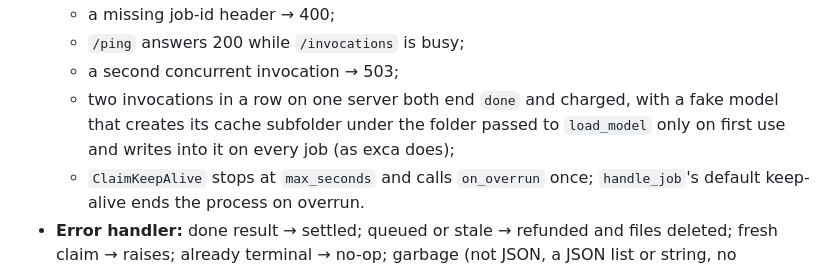
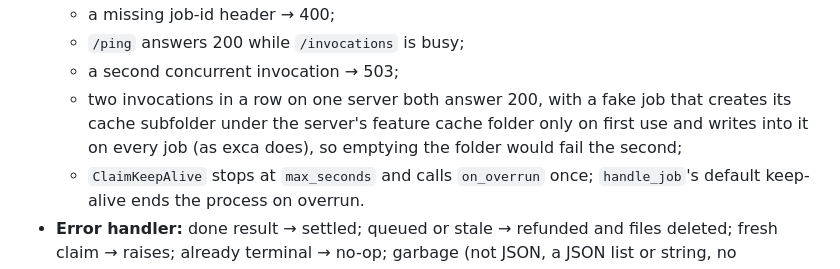
Before and after one commit to kelvinlowhm86/neurolens, a Markdown page: docs/M3e_spec.md, the part around the change. Drawn GitHub-style.

Commit message:
Spec: the cache test checks the second invocation answers 200 (the fake job stands in for exca)
Co-Authored-By: Claude Opus 5.5 <noreply@anthropic.com>

```diff
--- a/docs/M3e_spec.md
+++ b/docs/M3e_spec.md
@@ -282,7 +282,7 @@ The same rules as the old `verify` (length limit first, then record the duration
   - a missing job-id header → 400;
   - `/ping` answers 200 while `/invocations` is busy;
   - a second concurrent invocation → 503;
-  - two invocations in a row on one server both end `done` and charged, with a fake model that creates its cache subfolder under the folder passed to `load_model` only on first use and writes into it on every job (as exca does);
+  - two invocations in a row on one server both answer 200, with a fake job that creates its cache subfolder under the server's feature cache folder only on first use and writes into it on every job (as exca does), so emptying the folder would fail the second;
   - `ClaimKeepAlive` stops at `max_seconds` and calls `on_overrun` once; `handle_job`'s default keep-alive ends the process on overrun.
 - **Error handler:** done result → settled; queued or stale → refunded and files deleted; fresh claim → raises; already terminal → no-op; garbage (not JSON, a JSON list or string, no `inferenceId`) → logged and dropped.
 - **Guard:**
```
